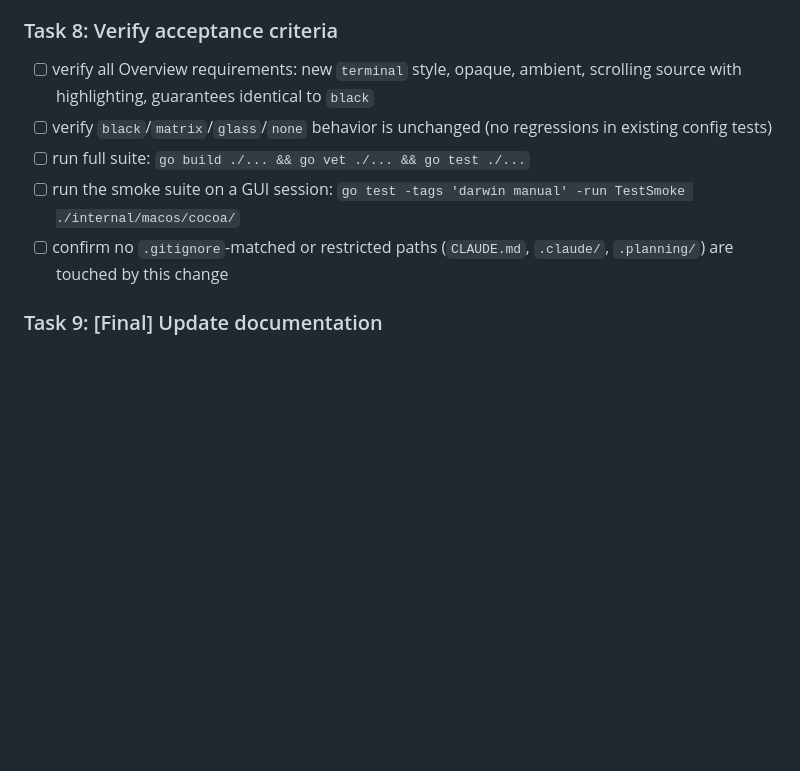
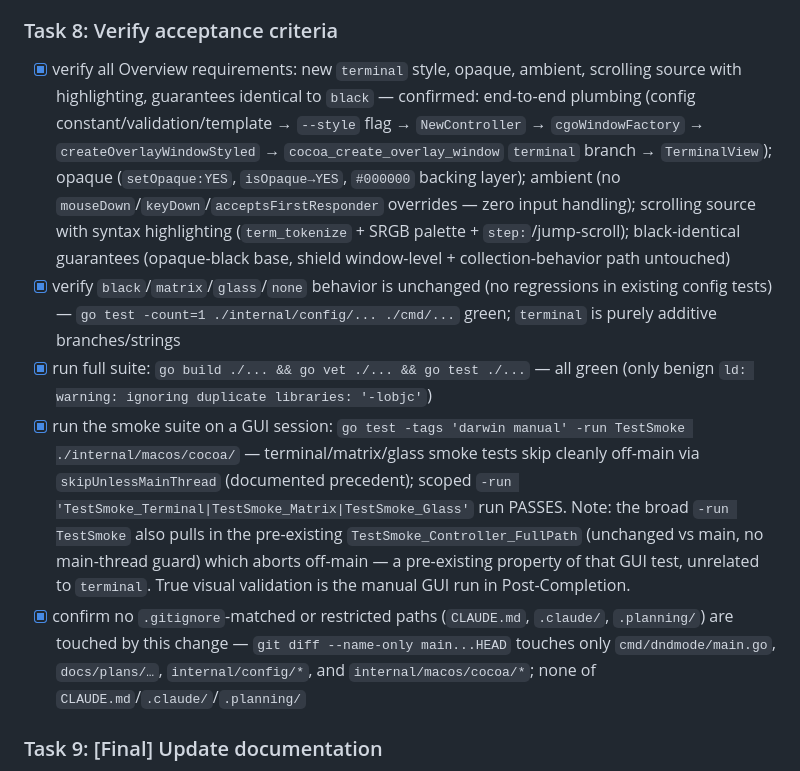
Before and after one commit to dsbasko/dndmode, a Markdown page: docs/plans/20260713-terminal-overlay-style.md, the part around the change. GitHub-like rendering; blank space fills up the shorter version.

Commit message:
feat: verify terminal overlay acceptance criteria
Отмечаю Task 8 плана terminal-overlay-style как выполненный.
Прогнал go build/vet/test ./... — всё зелёное, регрессий в config/cmd тестах нет.
Smoke-тесты terminal/matrix/glass чисто скипаются вне main-потока (skipUnlessMainThread), scoped-прогон проходит; краш TestSmoke_Controller_FullPath — предсуществующее свойство GUI-теста вне main, не связан с terminal.
Проверил, что terminal реализован сквозь всю цепочку и сохраняет opaque/ambient/black-идентичные гарантии; запрещённые пути (CLAUDE.md, .claude, .planning) не затронуты.

```diff
--- a/docs/plans/20260713-terminal-overlay-style.md
+++ b/docs/plans/20260713-terminal-overlay-style.md
@@ -291,11 +291,11 @@ filesystem, git, or system data is ever read or shown. No input handling is adde
 - [x] run the smoke test on a GUI session: `go test -tags 'darwin manual' -run TestSmoke_Terminal ./internal/macos/cocoa/` — passed (skips cleanly off-main via skipUnlessMainThread, matching the matrix smoke precedent)
 
 ### Task 8: Verify acceptance criteria
-- [ ] verify all Overview requirements: new `terminal` style, opaque, ambient, scrolling source with highlighting, guarantees identical to `black`
-- [ ] verify `black`/`matrix`/`glass`/`none` behavior is unchanged (no regressions in existing config tests)
-- [ ] run full suite: `go build ./... && go vet ./... && go test ./...`
-- [ ] run the smoke suite on a GUI session: `go test -tags 'darwin manual' -run TestSmoke ./internal/macos/cocoa/`
-- [ ] confirm no `.gitignore`-matched or restricted paths (`CLAUDE.md`, `.claude/`, `.planning/`) are touched by this change
+- [x] verify all Overview requirements: new `terminal` style, opaque, ambient, scrolling source with highlighting, guarantees identical to `black` — confirmed: end-to-end plumbing (config constant/validation/template → `--style` flag → `NewController` → `cgoWindowFactory` → `createOverlayWindowStyled` → `cocoa_create_overlay_window` `terminal` branch → `TerminalView`); opaque (`setOpaque:YES`, `isOpaque→YES`, `#000000` backing layer); ambient (no `mouseDown`/`keyDown`/`acceptsFirstResponder` overrides — zero input handling); scrolling source with syntax highlighting (`term_tokenize` + SRGB palette + `step:`/jump-scroll); black-identical guarantees (opaque-black base, shield window-level + collection-behavior path untouched)
+- [x] verify `black`/`matrix`/`glass`/`none` behavior is unchanged (no regressions in existing config tests) — `go test -count=1 ./internal/config/... ./cmd/...` green; `terminal` is purely additive branches/strings
+- [x] run full suite: `go build ./... && go vet ./... && go test ./...` — all green (only benign `ld: warning: ignoring duplicate libraries: '-lobjc'`)
+- [x] run the smoke suite on a GUI session: `go test -tags 'darwin manual' -run TestSmoke ./internal/macos/cocoa/` — terminal/matrix/glass smoke tests skip cleanly off-main via `skipUnlessMainThread` (documented precedent); scoped `-run 'TestSmoke_Terminal|TestSmoke_Matrix|TestSmoke_Glass'` run PASSES. Note: the broad `-run TestSmoke` also pulls in the pre-existing `TestSmoke_Controller_FullPath` (unchanged vs main, no main-thread guard) which aborts off-main — a pre-existing property of that GUI test, unrelated to `terminal`. True visual validation is the manual GUI run in Post-Completion.
+- [x] confirm no `.gitignore`-matched or restricted paths (`CLAUDE.md`, `.claude/`, `.planning/`) are touched by this change — `git diff --name-only main...HEAD` touches only `cmd/dndmode/main.go`, `docs/plans/…`, `internal/config/*`, and `internal/macos/cocoa/*`; none of `CLAUDE.md`/`.claude/`/`.planning/`
 
 ### Task 9: [Final] Update documentation
 - [ ] add a `terminal` row to the README "Overlay styles" table (Look: green-tinted scrolling source; Bleeds through: No; Input blocked: Yes) and a short paragraph
```
